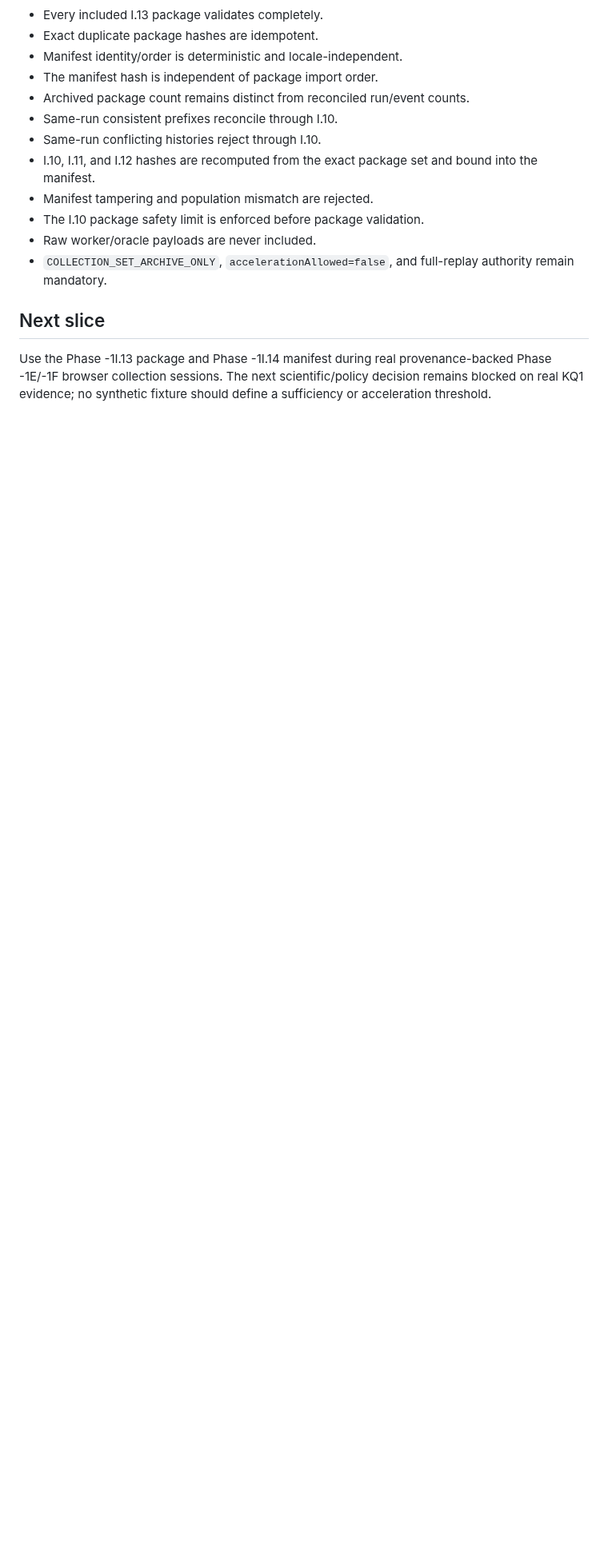
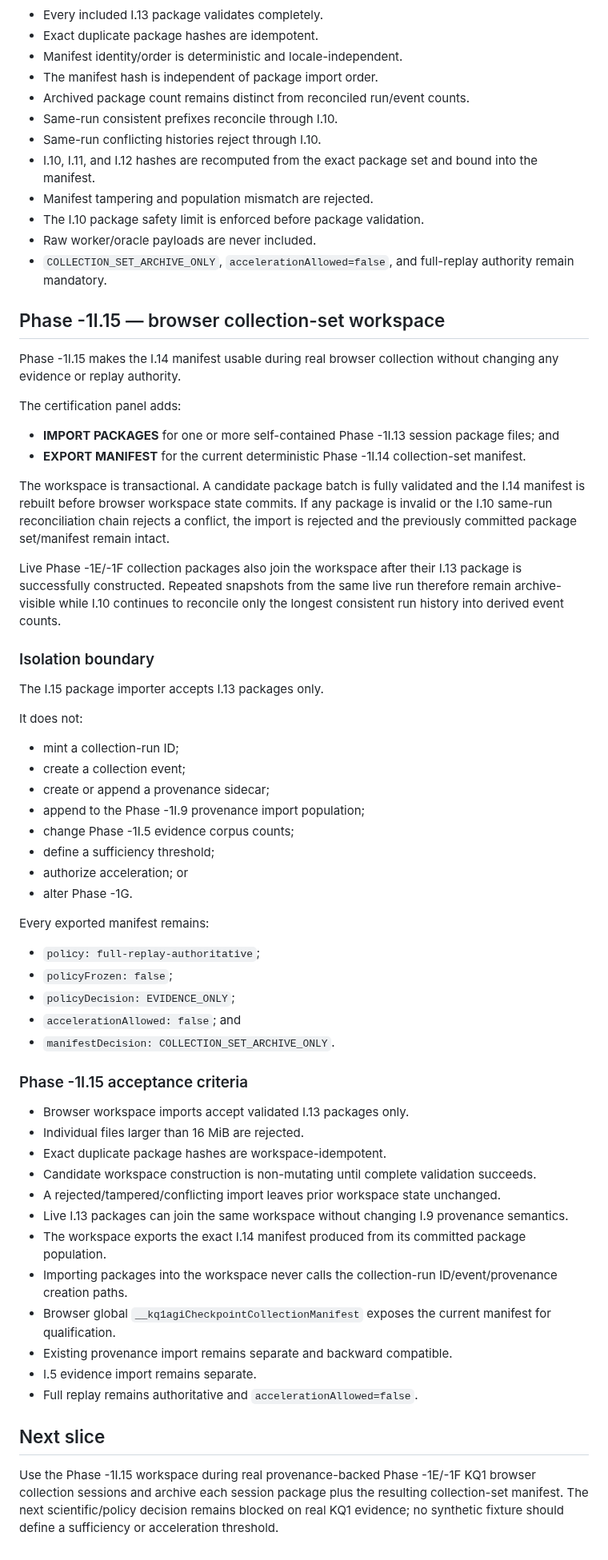
Before and after one commit to flesentine/kq1agi, a Markdown page: docs/TRUTH_ENGINE_PHASE_1I.md, the part around the change. Shown at 80% size. Drawn GitHub-style; blank space fills up the shorter version.

Commit message:
Document Phase -1I.15 browser workspace

```diff
--- a/docs/TRUTH_ENGINE_PHASE_1I.md
+++ b/docs/TRUTH_ENGINE_PHASE_1I.md
@@ -1404,6 +1404,57 @@ The manifest does not change Phase -1I.5 corpus counts, define evidence sufficie
 - Raw worker/oracle payloads are never included.
 - `COLLECTION_SET_ARCHIVE_ONLY`, `accelerationAllowed=false`, and full-replay authority remain mandatory.
 
+## Phase -1I.15 — browser collection-set workspace
+
+Phase -1I.15 makes the I.14 manifest usable during real browser collection without changing any evidence or replay authority.
+
+The certification panel adds:
+
+- **IMPORT PACKAGES** for one or more self-contained Phase -1I.13 session package files; and
+- **EXPORT MANIFEST** for the current deterministic Phase -1I.14 collection-set manifest.
+
+The workspace is transactional. A candidate package batch is fully validated and the I.14 manifest is rebuilt before browser workspace state commits. If any package is invalid or the I.10 same-run reconciliation chain rejects a conflict, the import is rejected and the previously committed package set/manifest remain intact.
+
+Live Phase -1E/-1F collection packages also join the workspace after their I.13 package is successfully constructed. Repeated snapshots from the same live run therefore remain archive-visible while I.10 continues to reconcile only the longest consistent run history into derived event counts.
+
+### Isolation boundary
+
+The I.15 package importer accepts I.13 packages only.
+
+It does not:
+
+- mint a collection-run ID;
+- create a collection event;
+- create or append a provenance sidecar;
+- append to the Phase -1I.9 provenance import population;
+- change Phase -1I.5 evidence corpus counts;
+- define a sufficiency threshold;
+- authorize acceleration; or
+- alter Phase -1G.
+
+Every exported manifest remains:
+
+- `policy: full-replay-authoritative`;
+- `policyFrozen: false`;
+- `policyDecision: EVIDENCE_ONLY`;
+- `accelerationAllowed: false`; and
+- `manifestDecision: COLLECTION_SET_ARCHIVE_ONLY`.
+
+### Phase -1I.15 acceptance criteria
+
+- Browser workspace imports accept validated I.13 packages only.
+- Individual files larger than 16 MiB are rejected.
+- Exact duplicate package hashes are workspace-idempotent.
+- Candidate workspace construction is non-mutating until complete validation succeeds.
+- A rejected/tampered/conflicting import leaves prior workspace state unchanged.
+- Live I.13 packages can join the same workspace without changing I.9 provenance semantics.
+- The workspace exports the exact I.14 manifest produced from its committed package population.
+- Importing packages into the workspace never calls the collection-run ID/event/provenance creation paths.
+- Browser global `__kq1agiCheckpointCollectionManifest` exposes the current manifest for qualification.
+- Existing provenance import remains separate and backward compatible.
+- I.5 evidence import remains separate.
+- Full replay remains authoritative and `accelerationAllowed=false`.
+
 ## Next slice
 
-Use the Phase -1I.13 package and Phase -1I.14 manifest during real provenance-backed Phase -1E/-1F browser collection sessions. The next scientific/policy decision remains blocked on real KQ1 evidence; no synthetic fixture should define a sufficiency or acceleration threshold.
+Use the Phase -1I.15 workspace during real provenance-backed Phase -1E/-1F KQ1 browser collection sessions and archive each session package plus the resulting collection-set manifest. The next scientific/policy decision remains blocked on real KQ1 evidence; no synthetic fixture should define a sufficiency or acceleration threshold.
```
